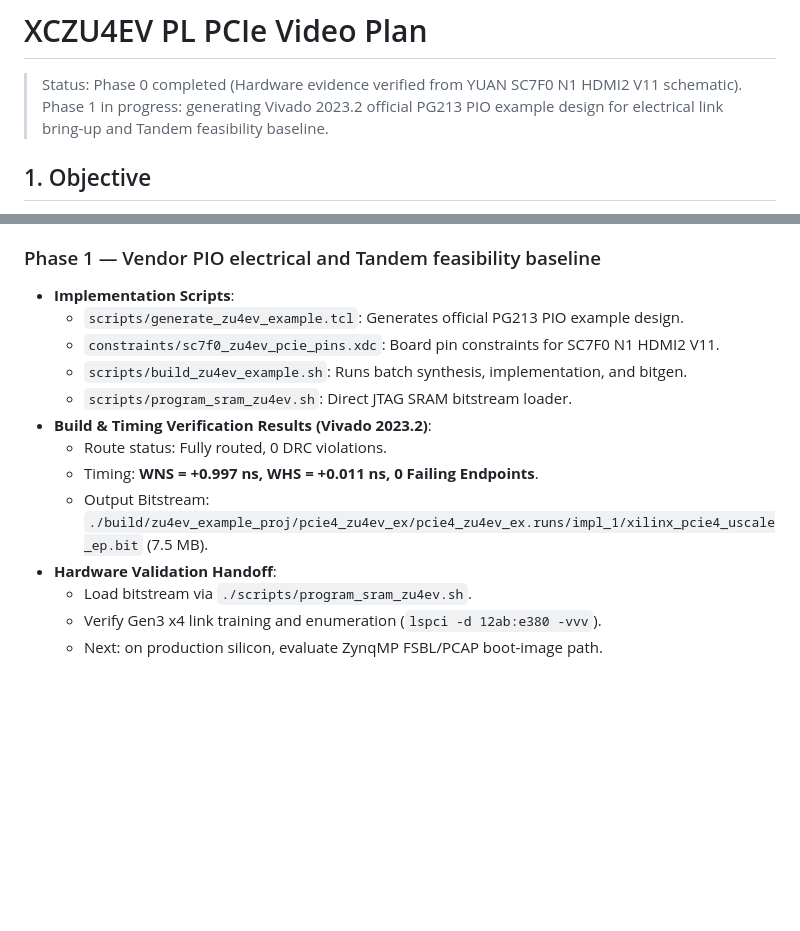
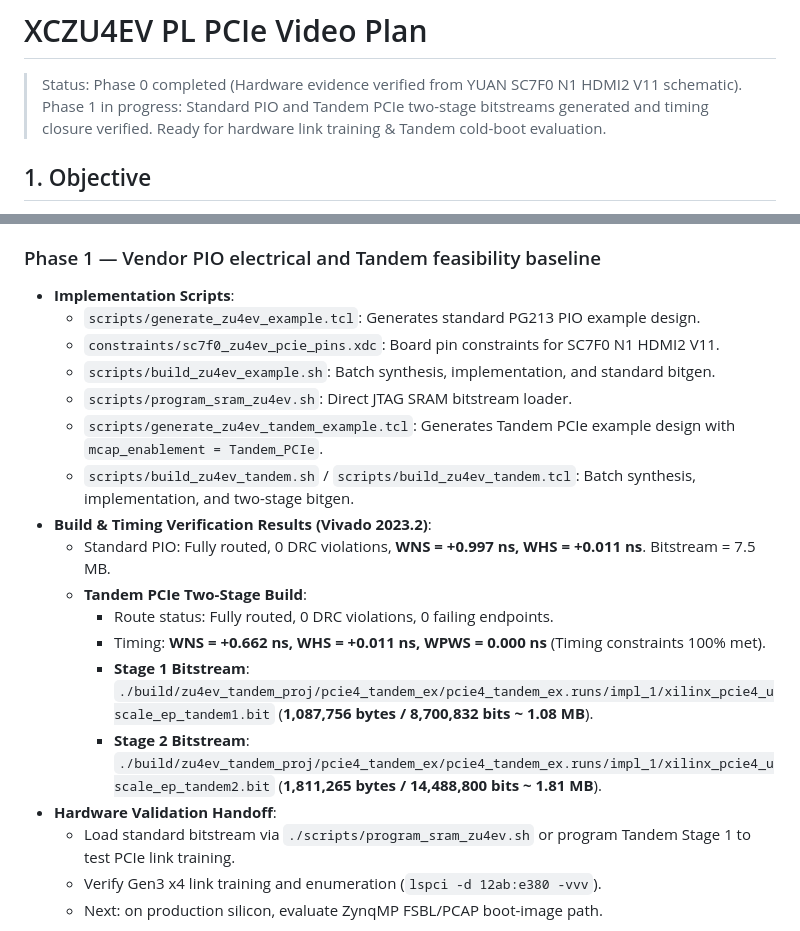
Before and after one commit to zzlee/qpcie, a Markdown page: wiki/ZU4EV_PLAN.md, 2 parts joined by grey strips. Drawn GitHub-style; blank space fills up the shorter version.

Commit message:
docs: record ZU4EV Tandem PCIe stage 1 and stage 2 rebuild metrics

```diff
--- a/wiki/ZU4EV_PLAN.md
+++ b/wiki/ZU4EV_PLAN.md
@@ -1,8 +1,7 @@
 # XCZU4EV PL PCIe Video Plan
 
 > Status: Phase 0 completed (Hardware evidence verified from YUAN SC7F0 N1 HDMI2 V11 schematic).
-> Phase 1 in progress: generating Vivado 2023.2 official PG213 PIO example design
-> for electrical link bring-up and Tandem feasibility baseline.
+> Phase 1 in progress: Standard PIO and Tandem PCIe two-stage bitstreams generated and timing closure verified. Ready for hardware link training & Tandem cold-boot evaluation.
 
 ## 1. Objective
 
@@ -438,16 +437,21 @@ assumptions.
 ### Phase 1 — Vendor PIO electrical and Tandem feasibility baseline
 
 - **Implementation Scripts**:
-  - `scripts/generate_zu4ev_example.tcl`: Generates official PG213 PIO example design.
+  - `scripts/generate_zu4ev_example.tcl`: Generates standard PG213 PIO example design.
   - `constraints/sc7f0_zu4ev_pcie_pins.xdc`: Board pin constraints for SC7F0 N1 HDMI2 V11.
-  - `scripts/build_zu4ev_example.sh`: Runs batch synthesis, implementation, and bitgen.
+  - `scripts/build_zu4ev_example.sh`: Batch synthesis, implementation, and standard bitgen.
   - `scripts/program_sram_zu4ev.sh`: Direct JTAG SRAM bitstream loader.
+  - `scripts/generate_zu4ev_tandem_example.tcl`: Generates Tandem PCIe example design with `mcap_enablement = Tandem_PCIe`.
+  - `scripts/build_zu4ev_tandem.sh` / `scripts/build_zu4ev_tandem.tcl`: Batch synthesis, implementation, and two-stage bitgen.
 - **Build & Timing Verification Results (Vivado 2023.2)**:
-  - Route status: Fully routed, 0 DRC violations.
-  - Timing: **WNS = +0.997 ns, WHS = +0.011 ns, 0 Failing Endpoints**.
-  - Output Bitstream: `./build/zu4ev_example_proj/pcie4_zu4ev_ex/pcie4_zu4ev_ex.runs/impl_1/xilinx_pcie4_uscale_ep.bit` (7.5 MB).
+  - Standard PIO: Fully routed, 0 DRC violations, **WNS = +0.997 ns, WHS = +0.011 ns**. Bitstream = 7.5 MB.
+  - **Tandem PCIe Two-Stage Build**:
+    - Route status: Fully routed, 0 DRC violations, 0 failing endpoints.
+    - Timing: **WNS = +0.662 ns, WHS = +0.011 ns, WPWS = 0.000 ns** (Timing constraints 100% met).
+    - **Stage 1 Bitstream**: `./build/zu4ev_tandem_proj/pcie4_tandem_ex/pcie4_tandem_ex.runs/impl_1/xilinx_pcie4_uscale_ep_tandem1.bit` (**1,087,756 bytes / 8,700,832 bits ~ 1.08 MB**).
+    - **Stage 2 Bitstream**: `./build/zu4ev_tandem_proj/pcie4_tandem_ex/pcie4_tandem_ex.runs/impl_1/xilinx_pcie4_uscale_ep_tandem2.bit` (**1,811,265 bytes / 14,488,800 bits ~ 1.81 MB**).
 - **Hardware Validation Handoff**:
-  - Load bitstream via `./scripts/program_sram_zu4ev.sh`.
+  - Load standard bitstream via `./scripts/program_sram_zu4ev.sh` or program Tandem Stage 1 to test PCIe link training.
   - Verify Gen3 x4 link training and enumeration (`lspci -d 12ab:e380 -vvv`).
   - Next: on production silicon, evaluate ZynqMP FSBL/PCAP boot-image path.
 
```
